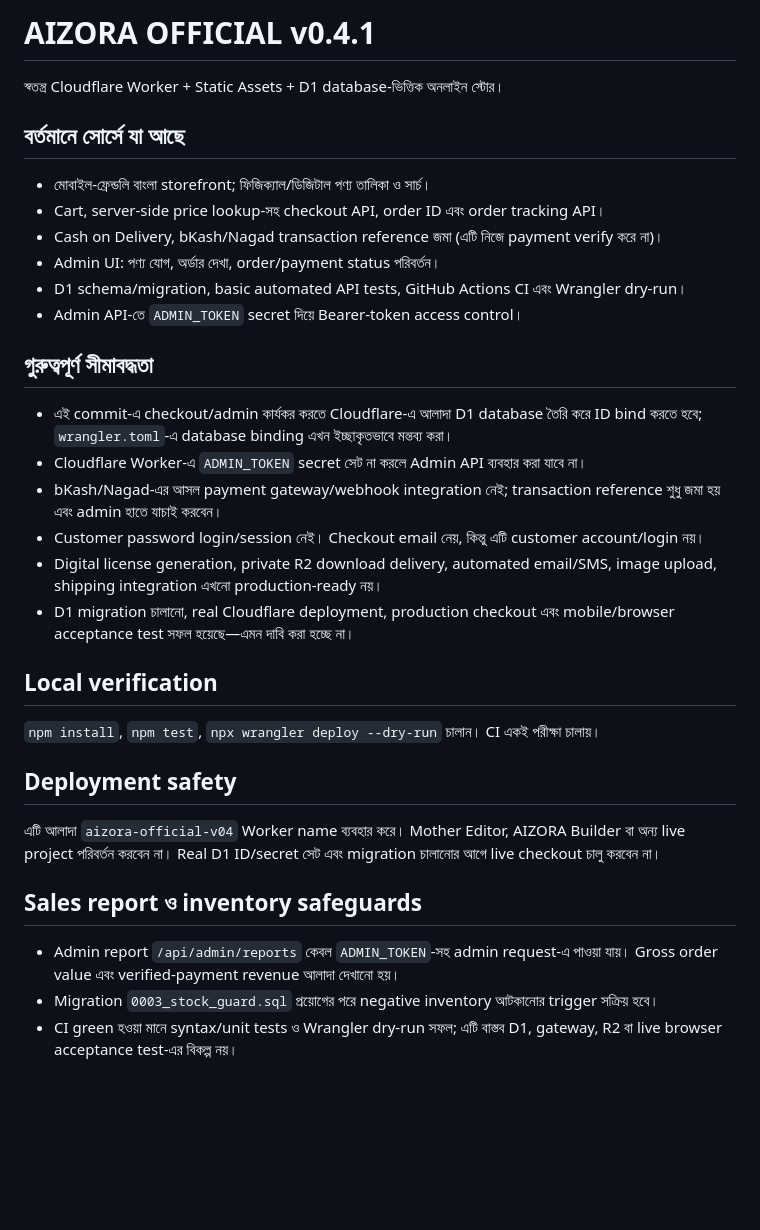
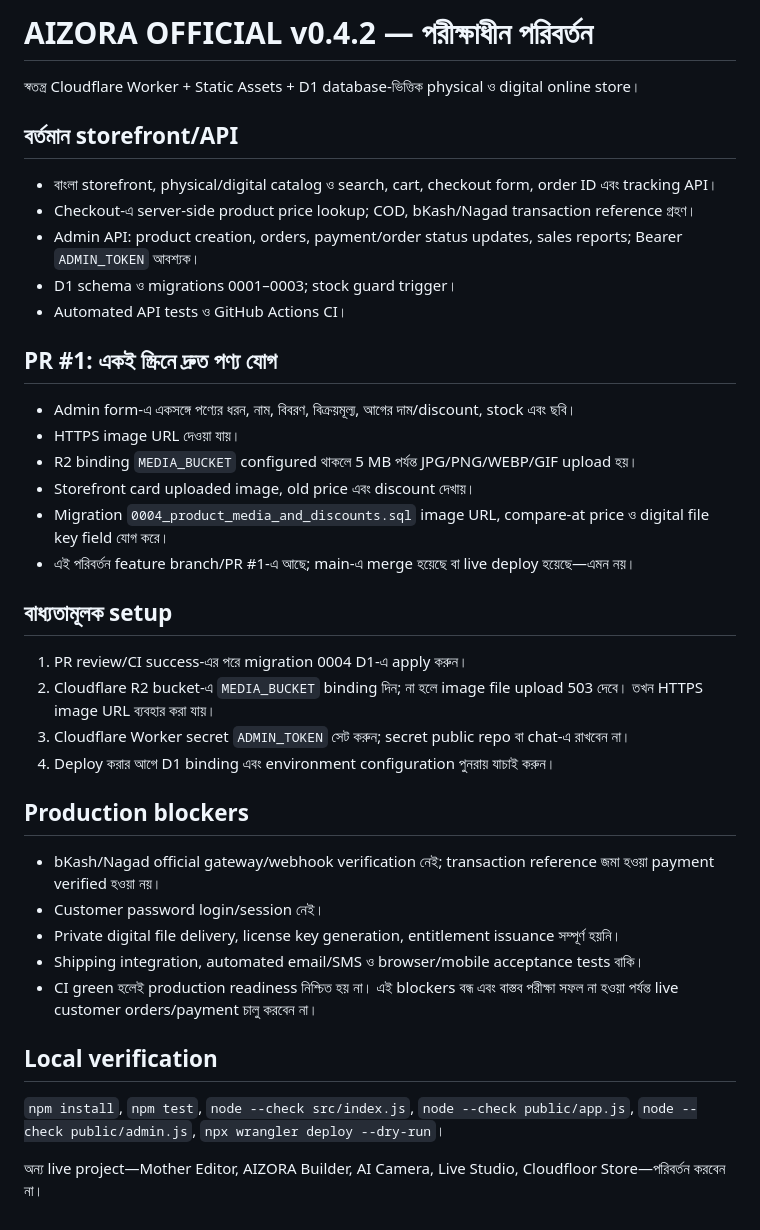
Before and after one commit to onlineproduct/AIZORA-OFFICIAL, a Markdown page: README-BN.md, the part around the change. GitHub-like rendering; blank space fills up the shorter version.

Commit message:
Document one-screen product upload and current production blockers

```diff
--- a/README-BN.md
+++ b/README-BN.md
@@ -1,30 +1,36 @@
-# AIZORA OFFICIAL v0.4.1
+# AIZORA OFFICIAL v0.4.2 — পরীক্ষাধীন পরিবর্তন
 
-স্বতন্ত্র Cloudflare Worker + Static Assets + D1 database-ভিত্তিক অনলাইন স্টোর।
+স্বতন্ত্র Cloudflare Worker + Static Assets + D1 database-ভিত্তিক physical ও digital online store।
 
-## বর্তমানে সোর্সে যা আছে
-- মোবাইল-ফ্রেন্ডলি বাংলা storefront; ফিজিক্যাল/ডিজিটাল পণ্য তালিকা ও সার্চ।
-- Cart, server-side price lookup-সহ checkout API, order ID এবং order tracking API।
-- Cash on Delivery, bKash/Nagad transaction reference জমা (এটি নিজে payment verify করে না)।
-- Admin UI: পণ্য যোগ, অর্ডার দেখা, order/payment status পরিবর্তন।
-- D1 schema/migration, basic automated API tests, GitHub Actions CI এবং Wrangler dry-run।
-- Admin API-তে `ADMIN_TOKEN` secret দিয়ে Bearer-token access control।
+## বর্তমান storefront/API
+- বাংলা storefront, physical/digital catalog ও search, cart, checkout form, order ID এবং tracking API।
+- Checkout-এ server-side product price lookup; COD, bKash/Nagad transaction reference গ্রহণ।
+- Admin API: product creation, orders, payment/order status updates, sales reports; Bearer `ADMIN_TOKEN` আবশ্যক।
+- D1 schema ও migrations 0001–0003; stock guard trigger।
+- Automated API tests ও GitHub Actions CI।
 
-## গুরুত্বপূর্ণ সীমাবদ্ধতা
-- এই commit-এ checkout/admin কার্যকর করতে Cloudflare-এ আলাদা D1 database তৈরি করে ID bind করতে হবে; `wrangler.toml`-এ database binding এখন ইচ্ছাকৃতভাবে মন্তব্য করা।
-- Cloudflare Worker-এ `ADMIN_TOKEN` secret সেট না করলে Admin API ব্যবহার করা যাবে না।
-- bKash/Nagad-এর আসল payment gateway/webhook integration নেই; transaction reference শুধু জমা হয় এবং admin হাতে যাচাই করবেন।
-- Customer password login/session নেই। Checkout email নেয়, কিন্তু এটি customer account/login নয়।
-- Digital license generation, private R2 download delivery, automated email/SMS, image upload, shipping integration এখনো production-ready নয়।
-- D1 migration চালানো, real Cloudflare deployment, production checkout এবং mobile/browser acceptance test সফল হয়েছে—এমন দাবি করা হচ্ছে না।
+## PR #1: একই স্ক্রিনে দ্রুত পণ্য যোগ
+- Admin form-এ একসঙ্গে পণ্যের ধরন, নাম, বিবরণ, বিক্রয়মূল্য, আগের দাম/discount, stock এবং ছবি।
+- HTTPS image URL দেওয়া যায়।
+- R2 binding `MEDIA_BUCKET` configured থাকলে 5 MB পর্যন্ত JPG/PNG/WEBP/GIF upload হয়।
+- Storefront card uploaded image, old price এবং discount দেখায়।
+- Migration `0004_product_media_and_discounts.sql` image URL, compare-at price ও digital file key field যোগ করে।
+- এই পরিবর্তন feature branch/PR #1-এ আছে; main-এ merge হয়েছে বা live deploy হয়েছে—এমন নয়।
+
+## বাধ্যতামূলক setup
+1. PR review/CI success-এর পরে migration 0004 D1-এ apply করুন।
+2. Cloudflare R2 bucket-এ `MEDIA_BUCKET` binding দিন; না হলে image file upload 503 দেবে। তখন HTTPS image URL ব্যবহার করা যায়।
+3. Cloudflare Worker secret `ADMIN_TOKEN` সেট করুন; secret public repo বা chat-এ রাখবেন না।
+4. Deploy করার আগে D1 binding এবং environment configuration পুনরায় যাচাই করুন।
+
+## Production blockers
+- bKash/Nagad official gateway/webhook verification নেই; transaction reference জমা হওয়া payment verified হওয়া নয়।
+- Customer password login/session নেই।
+- Private digital file delivery, license key generation, entitlement issuance সম্পূর্ণ হয়নি।
+- Shipping integration, automated email/SMS ও browser/mobile acceptance tests বাকি।
+- CI green হলেই production readiness নিশ্চিত হয় না। এই blockers বন্ধ এবং বাস্তব পরীক্ষা সফল না হওয়া পর্যন্ত live customer orders/payment চালু করবেন না।
 
 ## Local verification
-`npm install`, `npm test`, `npx wrangler deploy --dry-run` চালান। CI একই পরীক্ষা চালায়।
+`npm install`, `npm test`, `node --check src/index.js`, `node --check public/app.js`, `node --check public/admin.js`, `npx wrangler deploy --dry-run`।
 
-## Deployment safety
-এটি আলাদা `aizora-official-v04` Worker name ব্যবহার করে। Mother Editor, AIZORA Builder বা অন্য live project পরিবর্তন করবেন না। Real D1 ID/secret সেট এবং migration চালানোর আগে live checkout চালু করবেন না।
-
-## Sales report ও inventory safeguards
-- Admin report `/api/admin/reports` কেবল `ADMIN_TOKEN`-সহ admin request-এ পাওয়া যায়। Gross order value এবং verified-payment revenue আলাদা দেখানো হয়।
-- Migration `0003_stock_guard.sql` প্রয়োগের পরে negative inventory আটকানোর trigger সক্রিয় হবে।
-- CI green হওয়া মানে syntax/unit tests ও Wrangler dry-run সফল; এটি বাস্তব D1, gateway, R2 বা live browser acceptance test-এর বিকল্প নয়।
+অন্য live project—Mother Editor, AIZORA Builder, AI Camera, Live Studio, Cloudfloor Store—পরিবর্তন করবেন না।
```
